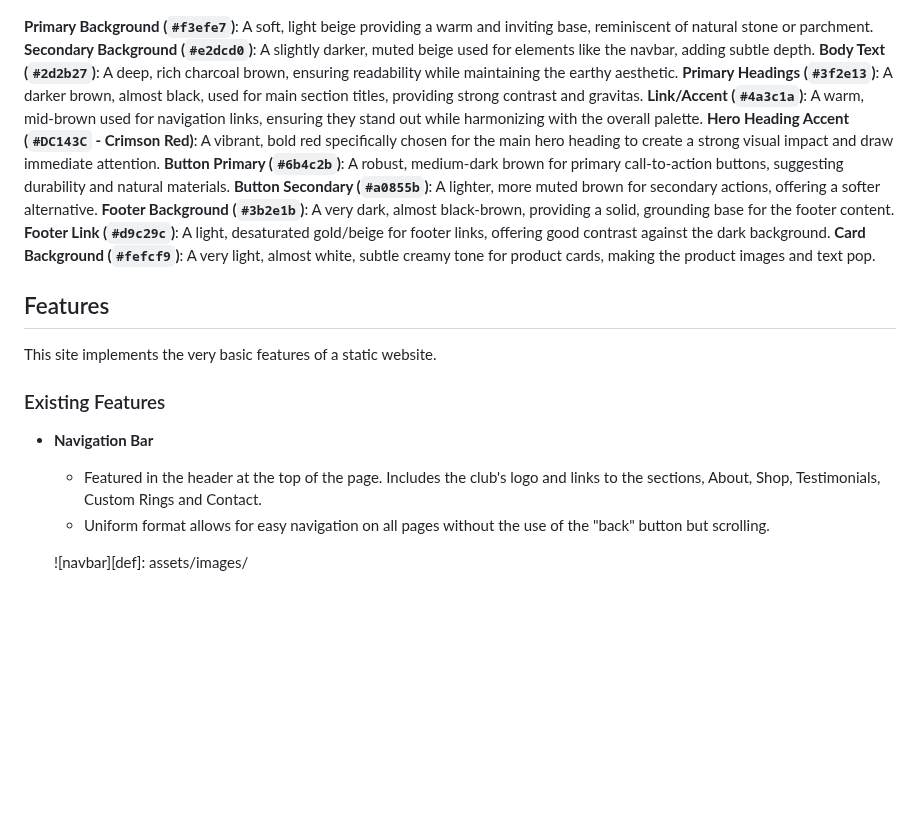
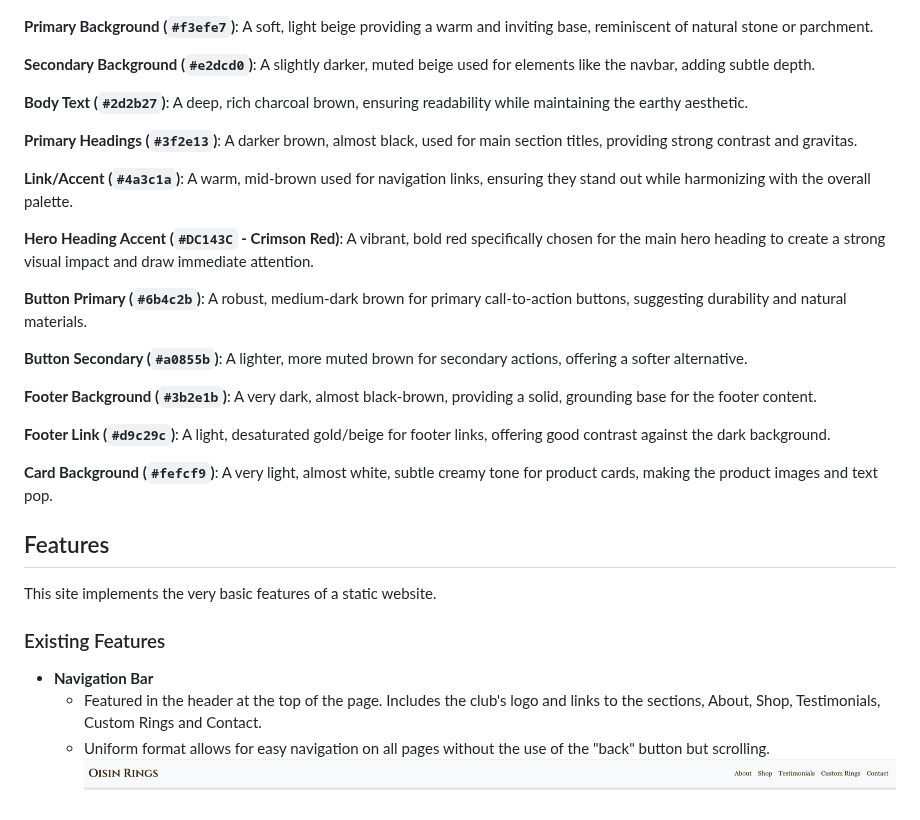
Before and after one commit to AxelAxel97/Oisin-Rings-Portfolio-1-Milestone-Project, a Markdown page: README.md, the part around the change. GitHub-like rendering; blank space fills up the shorter version.

```diff
--- a/README.md
+++ b/README.md
@@ -38,44 +38,28 @@ View a link to the deployed site [here](https://axelaxel97.github.io/Oisin-Rings
 ![Oising Rings Color Palette 2](assets/images/color-palette2%20.png)
 
  **Primary Background (`#f3efe7`)**: A soft, light beige providing a warm and inviting base, reminiscent of natural stone or parchment.
+
  **Secondary Background (`#e2dcd0`)**: A slightly darker, muted beige used for elements like the navbar, adding subtle depth.
+
  **Body Text (`#2d2b27`)**: A deep, rich charcoal brown, ensuring readability while maintaining the earthy aesthetic.
+
  **Primary Headings (`#3f2e13`)**: A darker brown, almost black, used for main section titles, providing strong contrast and gravitas.
+
  **Link/Accent (`#4a3c1a`)**: A warm, mid-brown used for navigation links, ensuring they stand out while harmonizing with the overall palette.
+
  **Hero Heading Accent (`#DC143C` - Crimson Red)**: A vibrant, bold red specifically chosen for the main hero heading to create a strong visual impact and draw immediate attention.
+
  **Button Primary (`#6b4c2b`)**: A robust, medium-dark brown for primary call-to-action buttons, suggesting durability and natural materials.
+
  **Button Secondary (`#a0855b`)**: A lighter, more muted brown for secondary actions, offering a softer alternative.
+
  **Footer Background (`#3b2e1b`)**: A very dark, almost black-brown, providing a solid, grounding base for the footer content.
+
  **Footer Link (`#d9c29c`)**: A light, desaturated gold/beige for footer links, offering good contrast against the dark background.
+
  **Card Background (`#fefcf9`)**: A very light, almost white, subtle creamy tone for product cards, making the product images and text pop.
 
-
-
-
-
-
-
-
-
-
-
-
-
-
-
-
-
-
-
-
-
-
-
-
-
-
-
- ## Features
+## Features
 
 This site implements the very basic features of a static website.
 
@@ -83,5 +67,4 @@ This site implements the very basic features of a static website.
 - **Navigation Bar**
     - Featured in the header at the top of the page. Includes the club's logo and links to the sections, About, Shop,     Testimonials, Custom Rings and Contact.
     - Uniform format allows for easy navigation on all pages without the use of the "back" button but scrolling.
-
-    ![navbar][def]: assets/images/
+    ![Oising Rings Navigation Bar](assets/images/navbar.png)
```
